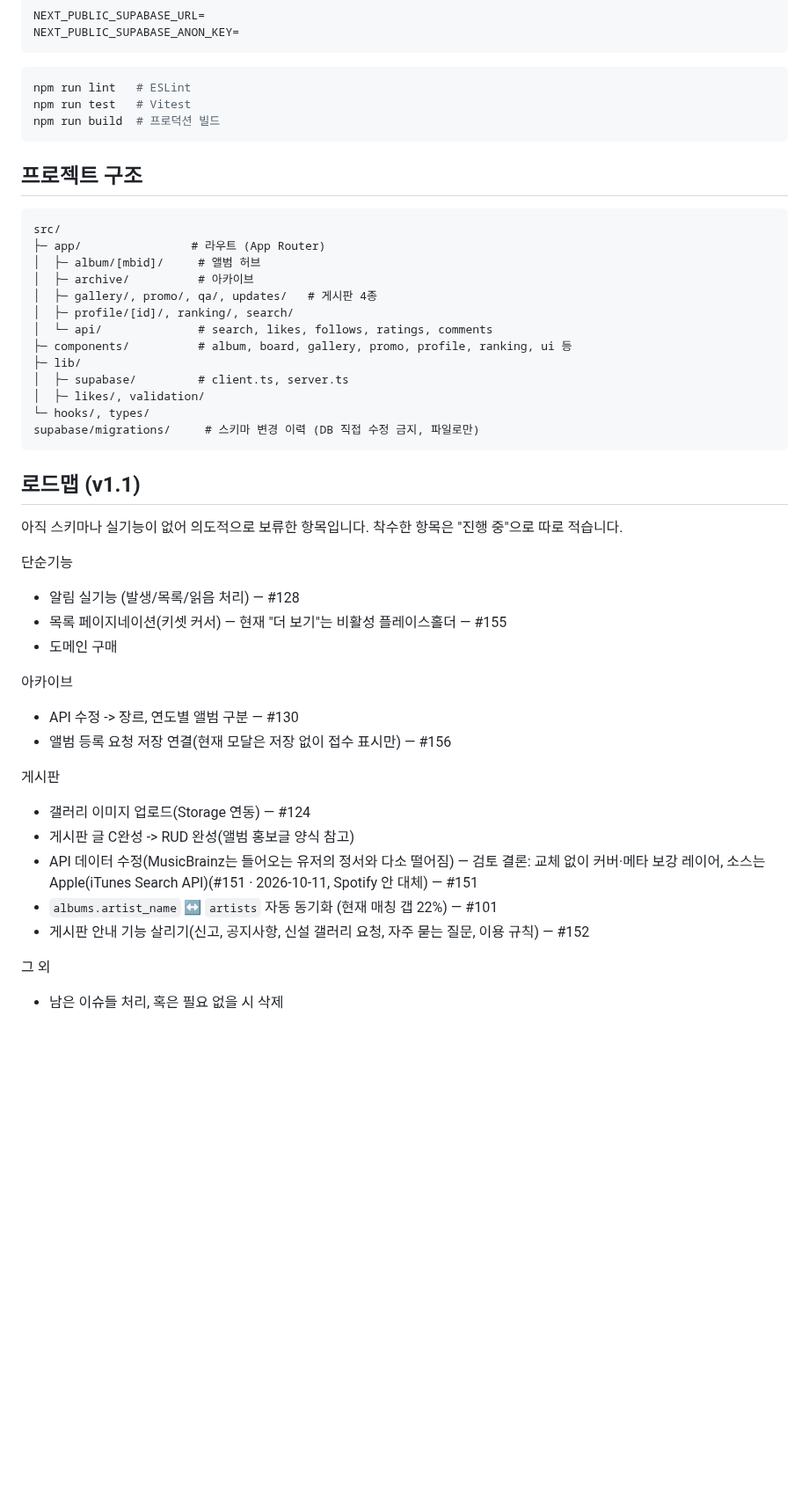
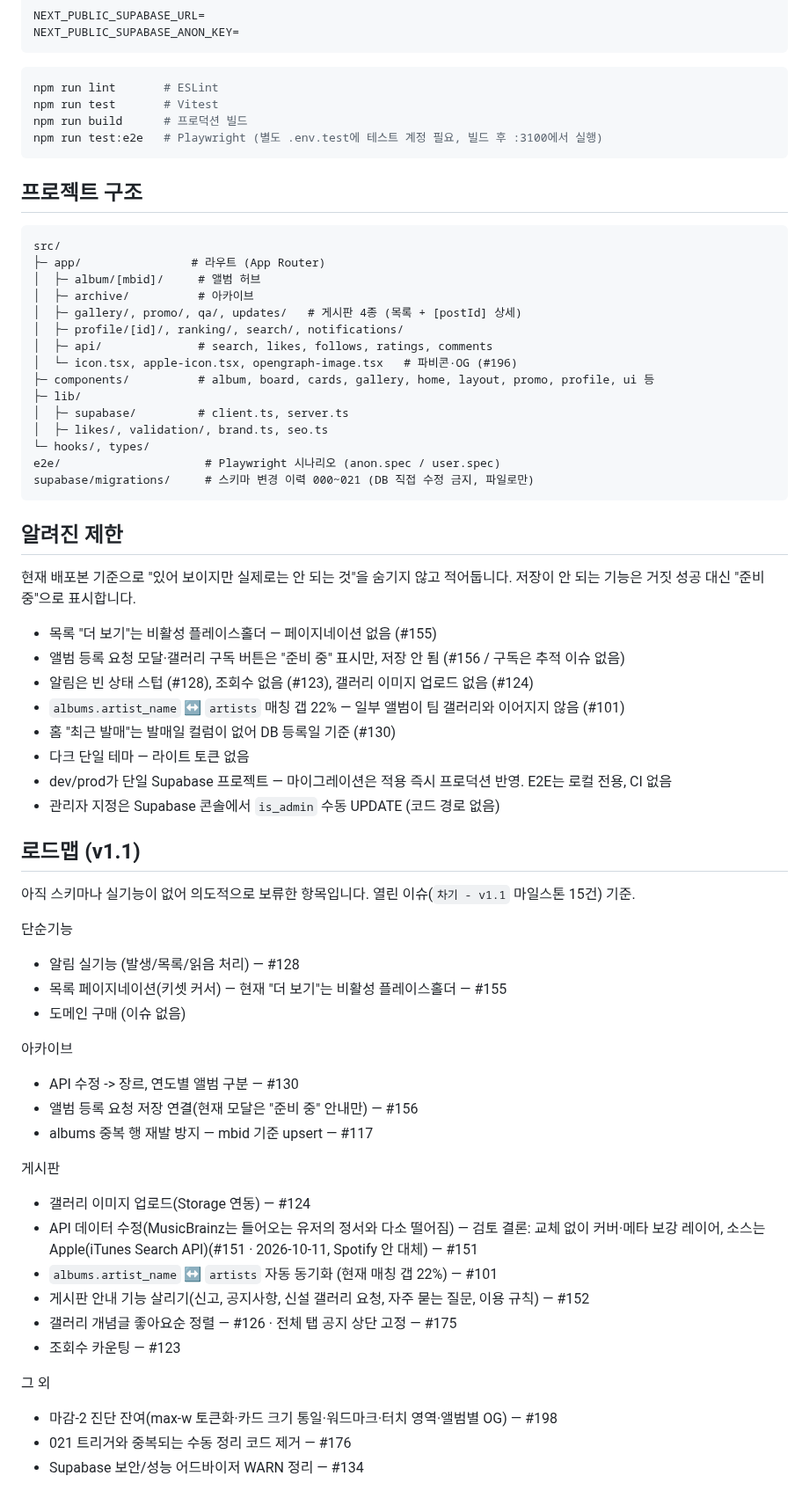
Before and after one commit to Zpark99/ARS, a Markdown page: README.md, the part around one of its changes. Shown at 88% size. GitHub-like rendering; blank space fills up the shorter version.

Commit message:
docs: README 최종 — 재검증·스크린샷 3장·알려진 제한·로드맵 v1.1 열린 이슈 기준 (#199)
- 스크린샷: ARS-design-shots/after/ home-1440·album-1440·home-375 → docs/images/
  (sharp palette PNG 압축, 503KB→157KB / 95KB→32KB / 207KB→60KB)
- 핵심 기능: 글 수정·삭제(#64/#178)·공유, 관리자 role(#125) 추가
- 테스트 스택: Vitest 49 · Playwright E2E 17 (현재 실행 결과 기준)
- 로컬 실행: test:e2e 추가 (.env.test, :3100)
- 프로젝트 구조: 상세 라우트·파비콘/OG·brand/seo·e2e/ 반영, 마이그레이션 000~021
- 알려진 제한 섹션 신설 (열린 이슈 + 준비 중 UI + 단일 Supabase)
- 로드맵 v1.1: 열린 이슈 15건 기준 재정리 — 완료된 "RUD 완성" 제거,
  #117·#126·#175·#123·#198·#176·#134 추가. 도메인 구매는 이슈 없음 표기

미변경: "한번 막힌 지점" 3개 (추가 후보는 승인 후 별도)

````diff
--- a/README.md
+++ b/README.md
@@ -66,9 +74,10 @@ NEXT_PUBLIC_SUPABASE_ANON_KEY=
 ```
 
 ```bash
-npm run lint   # ESLint
-npm run test   # Vitest
-npm run build  # 프로덕션 빌드
+npm run lint       # ESLint
+npm run test       # Vitest
+npm run build      # 프로덕션 빌드
+npm run test:e2e   # Playwright (별도 .env.test에 테스트 계정 필요, 빌드 후 :3100에서 실행)
 ```
 
 ## 프로젝트 구조
@@ -78,36 +87,55 @@ src/
 ├─ app/                # 라우트 (App Router)
 │  ├─ album/[mbid]/     # 앨범 허브
 │  ├─ archive/          # 아카이브
-│  ├─ gallery/, promo/, qa/, updates/   # 게시판 4종
-│  ├─ profile/[id]/, ranking/, search/
-│  └─ api/              # search, likes, follows, ratings, comments
-├─ components/          # album, board, gallery, promo, profile, ranking, ui 등
+│  ├─ gallery/, promo/, qa/, updates/   # 게시판 4종 (목록 + [postId] 상세)
+│  ├─ profile/[id]/, ranking/, search/, notifications/
+│  ├─ api/              # search, likes, follows, ratings, comments
+│  └─ icon.tsx, apple-icon.tsx, opengraph-image.tsx   # 파비콘·OG (#196)
+├─ components/          # album, board, cards, gallery, home, layout, promo, profile, ui 등
 ├─ lib/
 │  ├─ supabase/         # client.ts, server.ts
-│  ├─ likes/, validation/
+│  ├─ likes/, validation/, brand.ts, seo.ts
 └─ hooks/, types/
-supabase/migrations/     # 스키마 변경 이력 (DB 직접 수정 금지, 파일로만)
+e2e/                     # Playwright 시나리오 (anon.spec / user.spec)
+supabase/migrations/     # 스키마 변경 이력 000~021 (DB 직접 수정 금지, 파일로만)
 ```
+
+## 알려진 제한
+
+현재 배포본 기준으로 "있어 보이지만 실제로는 안 되는 것"을 숨기지 않고 적어둡니다. 저장이 안 되는 기능은 거짓 성공 대신 "준비 중"으로 표시합니다.
+
+- 목록 "더 보기"는 비활성 플레이스홀더 — 페이지네이션 없음 (#155)
+- 앨범 등록 요청 모달·갤러리 구독 버튼은 "준비 중" 표시만, 저장 안 됨 (#156 / 구독은 추적 이슈 없음)
+- 알림은 빈 상태 스텁 (#128), 조회수 없음 (#123), 갤러리 이미지 업로드 없음 (#124)
+- `albums.artist_name` ↔ `artists` 매칭 갭 22% — 일부 앨범이 팀 갤러리와 이어지지 않음 (#101)
+- 홈 "최근 발매"는 발매일 컬럼이 없어 DB 등록일 기준 (#130)
+- 다크 단일 테마 — 라이트 토큰 없음
+- dev/prod가 단일 Supabase 프로젝트 — 마이그레이션은 적용 즉시 프로덕션 반영. E2E는 로컬 전용, CI 없음
+- 관리자 지정은 Supabase 콘솔에서 `is_admin` 수동 UPDATE (코드 경로 없음)
 
 ## 로드맵 (v1.1)
 
-아직 스키마나 실기능이 없어 의도적으로 보류한 항목입니다. 착수한 항목은 "진행 중"으로 따로 적습니다.
+아직 스키마나 실기능이 없어 의도적으로 보류한 항목입니다. 열린 이슈(`차기 - v1.1` 마일스톤 15건) 기준.
 
 단순기능
 - 알림 실기능 (발생/목록/읽음 처리) — #128
 - 목록 페이지네이션(키셋 커서) — 현재 "더 보기"는 비활성 플레이스홀더 — #155
-- 도메인 구매
+- 도메인 구매 (이슈 없음)
 
 아카이브
 - API 수정 -> 장르, 연도별 앨범 구분 — #130
-- 앨범 등록 요청 저장 연결(현재 모달은 저장 없이 접수 표시만) — #156
+- 앨범 등록 요청 저장 연결(현재 모달은 "준비 중" 안내만) — #156
+- albums 중복 행 재발 방지 — mbid 기준 upsert — #117
 
 게시판
 - 갤러리 이미지 업로드(Storage 연동) — #124
-- 게시판 글 C완성 -> RUD 완성(앨범 홍보글 양식 참고)
 - API 데이터 수정(MusicBrainz는 들어오는 유저의 정서와 다소 떨어짐) — 검토 결론: 교체 없이 커버·메타 보강 레이어, 소스는 Apple(iTunes Search API)(#151 · 2026-10-11, Spotify 안 대체) — #151
 - `albums.artist_name` ↔ `artists` 자동 동기화 (현재 매칭 갭 22%) — #101
 - 게시판 안내 기능 살리기(신고, 공지사항, 신설 갤러리 요청, 자주 묻는 질문, 이용 규칙) — #152
+- 갤러리 개념글 좋아요순 정렬 — #126 · 전체 탭 공지 상단 고정 — #175
+- 조회수 카운팅 — #123
 
 그 외
-- 남은 이슈들 처리, 혹은 필요 없을 시 삭제
+- 마감-2 진단 잔여(max-w 토큰화·카드 크기 통일·워드마크·터치 영역·앨범별 OG) — #198
+- 021 트리거와 중복되는 수동 정리 코드 제거 — #176
+- Supabase 보안/성능 어드바이저 WARN 정리 — #134
````
Also changed, not shown: other parts of README.md (+12 -4 lines), docs/images/album-1440.png (added), docs/images/home-1440.png (added), docs/images/home-375.png (added).
